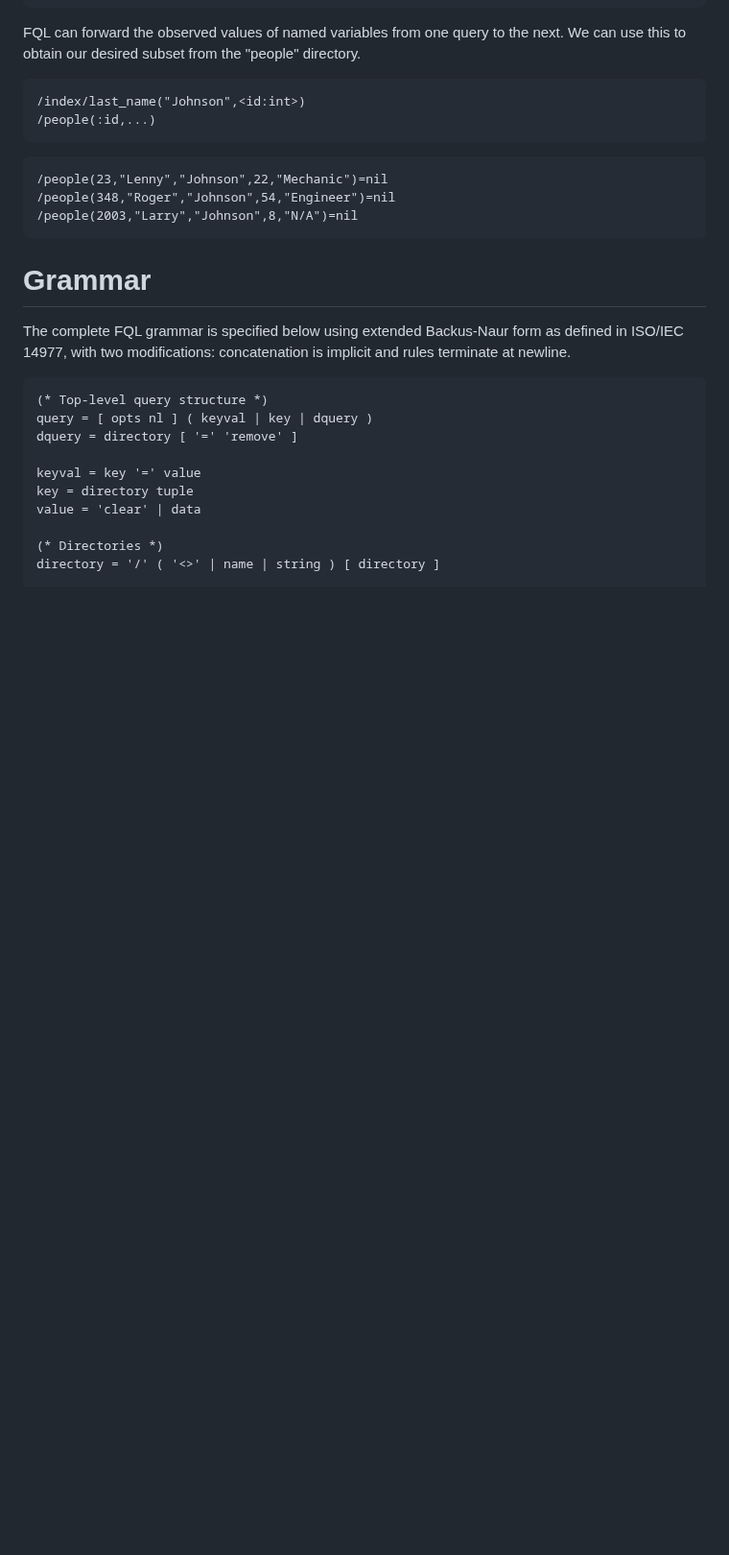
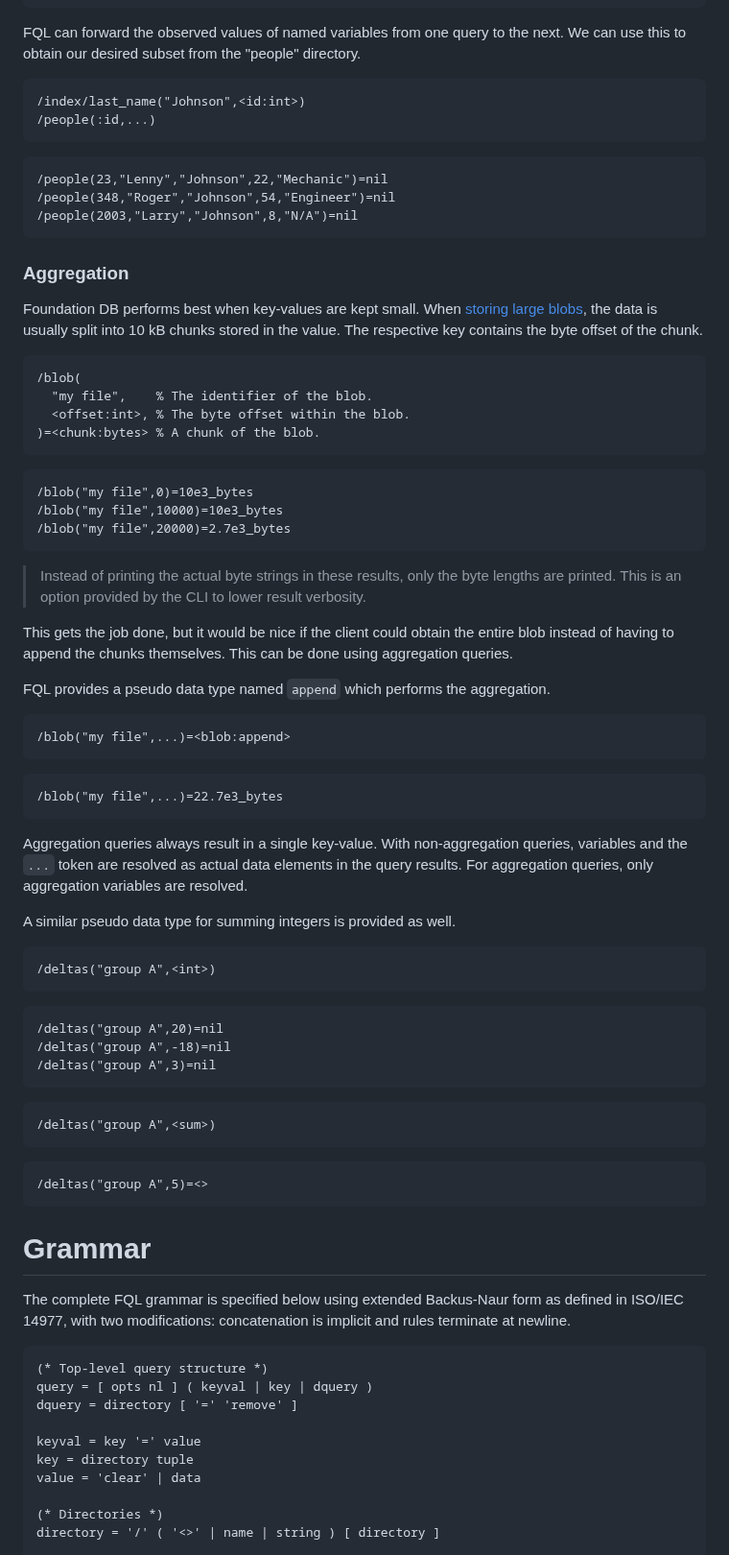
Before and after one commit to janderland/fql, a Markdown page: docs/index.md, the part around the change. Shown at 96% size. Rendered like a GitHub page; blank space fills up the shorter version.

Commit message:
Add aggregation queries section back to documentation
Restore the section describing aggregate pseudo data types (append, sum)
for combining values from multiple key-values into a single result.

````diff
--- a/docs/index.md
+++ b/docs/index.md
@@ -1029,6 +1029,75 @@ subset from the "people" directory.
 /people(2003,"Larry","Johnson",8,"N/A")=nil
 ```
 
+### Aggregation
+
+Foundation DB performs best when key-values are kept small.
+When [storing large blobs][], the data is usually split into
+10 kB chunks stored in the value. The respective key
+contains the byte offset of the chunk.
+
+[storing large blobs]: https://apple.github.io/foundationdb/blob.html
+
+```language-fql {.query}
+/blob(
+  "my file",    % The identifier of the blob.
+  <offset:int>, % The byte offset within the blob.
+)=<chunk:bytes> % A chunk of the blob.
+```
+
+```language-fql {.result}
+/blob("my file",0)=10e3_bytes
+/blob("my file",10000)=10e3_bytes
+/blob("my file",20000)=2.7e3_bytes
+```
+
+> Instead of printing the actual byte strings in these
+> results, only the byte lengths are printed. This is an
+> option provided by the CLI to lower result verbosity.
+
+This gets the job done, but it would be nice if the client
+could obtain the entire blob instead of having to append the
+chunks themselves. This can be done using aggregation
+queries.
+
+FQL provides a pseudo data type named `append` which performs
+the aggregation.
+
+```language-fql {.query}
+/blob("my file",...)=<blob:append>
+```
+
+```language-fql {.result}
+/blob("my file",...)=22.7e3_bytes
+```
+
+Aggregation queries always result in a single key-value.
+With non-aggregation queries, variables and the `...` token
+are resolved as actual data elements in the query results.
+For aggregation queries, only aggregation variables are
+resolved.
+
+A similar pseudo data type for summing integers is provided
+as well.
+
+```language-fql {.query}
+/deltas("group A",<int>)
+```
+
+```language-fql {.result}
+/deltas("group A",20)=nil
+/deltas("group A",-18)=nil
+/deltas("group A",3)=nil
+```
+
+```language-fql {.query}
+/deltas("group A",<sum>)
+```
+
+```language-fql {.result}
+/deltas("group A",5)=<>
+```
+
 # Grammar
 
 The complete FQL grammar is specified below using extended
````
